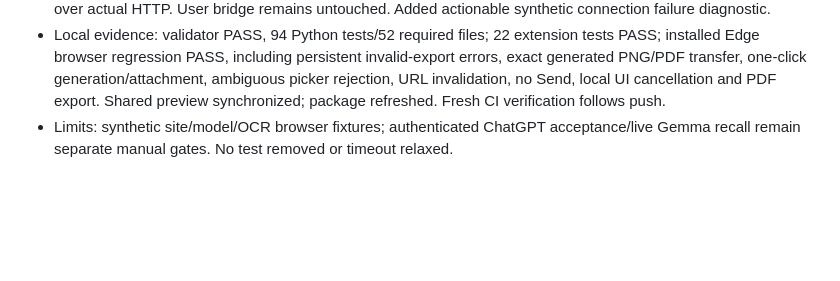
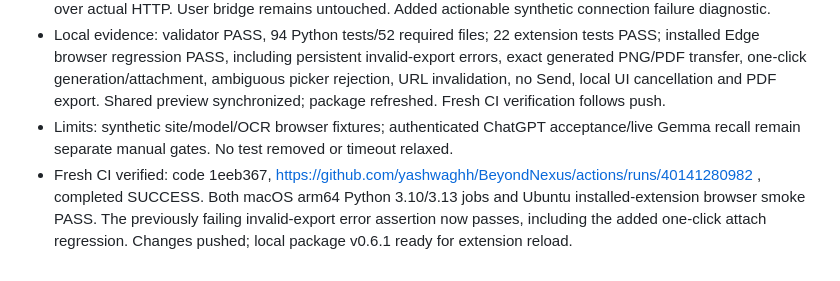
Before and after one commit to yashwaghh/BeyondNexus, a Markdown page: PROGRESS.md, the part around the change. Rendered like a GitHub page; blank space fills up the shorter version.

Commit message:
Record successful browser workflow repair CI

```diff
--- a/PROGRESS.md
+++ b/PROGRESS.md
@@ -285,3 +285,4 @@
 - Local browser fixture encountered an existing developer bridge on 8765 and received token rejection. Synthetic server now binds a random port; Playwright forwards only the extension's fixed loopback requests to that fixture over actual HTTP. User bridge remains untouched. Added actionable synthetic connection failure diagnostic.
 - Local evidence: validator PASS, 94 Python tests/52 required files; 22 extension tests PASS; installed Edge browser regression PASS, including persistent invalid-export errors, exact generated PNG/PDF transfer, one-click generation/attachment, ambiguous picker rejection, URL invalidation, no Send, local UI cancellation and PDF export. Shared preview synchronized; package refreshed. Fresh CI verification follows push.
 - Limits: synthetic site/model/OCR browser fixtures; authenticated ChatGPT acceptance/live Gemma recall remain separate manual gates. No test removed or timeout relaxed.
+- Fresh CI verified: code 1eeb367, https://github.com/yashwaghh/BeyondNexus/actions/runs/40141280982 , completed SUCCESS. Both macOS arm64 Python 3.10/3.13 jobs and Ubuntu installed-extension browser smoke PASS. The previously failing invalid-export error assertion now passes, including the added one-click attach regression. Changes pushed; local package v0.6.1 ready for extension reload.
```
